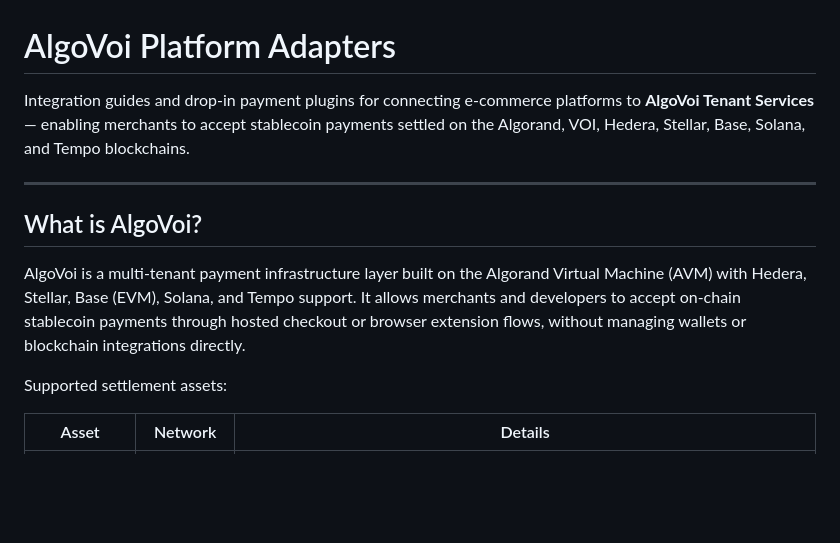
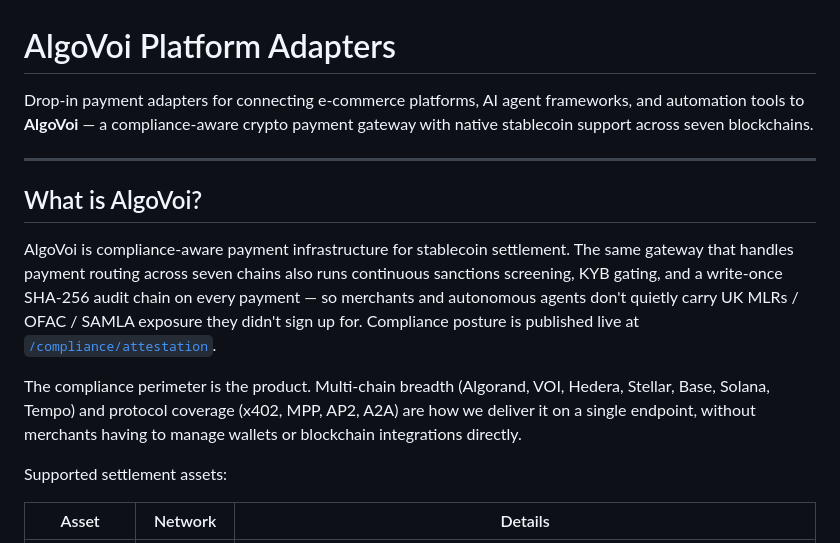
Before and after one commit to chopmob-cloud/AlgoVoi-Platform-Adapters, a Markdown page: README.md, the part around the change. Rendered like a GitHub page; blank space fills up the shorter version.

Commit message:
docs(readme): lead with compliance-aware framing
Aligns the public README with the same compliance-first positioning
already shipped on dashboard hero, Mintlify intro, and the gateway's
live /compliance/attestation surface. Multi-chain breadth and
protocol coverage are reframed as the delivery mechanism, not the
headline.

```diff
--- a/README.md
+++ b/README.md
@@ -1,12 +1,14 @@
 # AlgoVoi Platform Adapters
 
-Integration guides and drop-in payment plugins for connecting e-commerce platforms to **AlgoVoi Tenant Services** — enabling merchants to accept stablecoin payments settled on the Algorand, VOI, Hedera, Stellar, Base, Solana, and Tempo blockchains.
+Drop-in payment adapters for connecting e-commerce platforms, AI agent frameworks, and automation tools to **AlgoVoi** — a compliance-aware crypto payment gateway with native stablecoin support across seven blockchains.
 
 ---
 
 ## What is AlgoVoi?
 
-AlgoVoi is a multi-tenant payment infrastructure layer built on the Algorand Virtual Machine (AVM) with Hedera, Stellar, Base (EVM), Solana, and Tempo support. It allows merchants and developers to accept on-chain stablecoin payments through hosted checkout or browser extension flows, without managing wallets or blockchain integrations directly.
+AlgoVoi is compliance-aware payment infrastructure for stablecoin settlement. The same gateway that handles payment routing across seven chains also runs continuous sanctions screening, KYB gating, and a write-once SHA-256 audit chain on every payment — so merchants and autonomous agents don't quietly carry UK MLRs / OFAC / SAMLA exposure they didn't sign up for. Compliance posture is published live at [`/compliance/attestation`](https://api.algovoi.co.uk/compliance/attestation).
+
+The compliance perimeter is the product. Multi-chain breadth (Algorand, VOI, Hedera, Stellar, Base, Solana, Tempo) and protocol coverage (x402, MPP, AP2, A2A) are how we deliver it on a single endpoint, without merchants having to manage wallets or blockchain integrations directly.
 
 Supported settlement assets:
 
```
